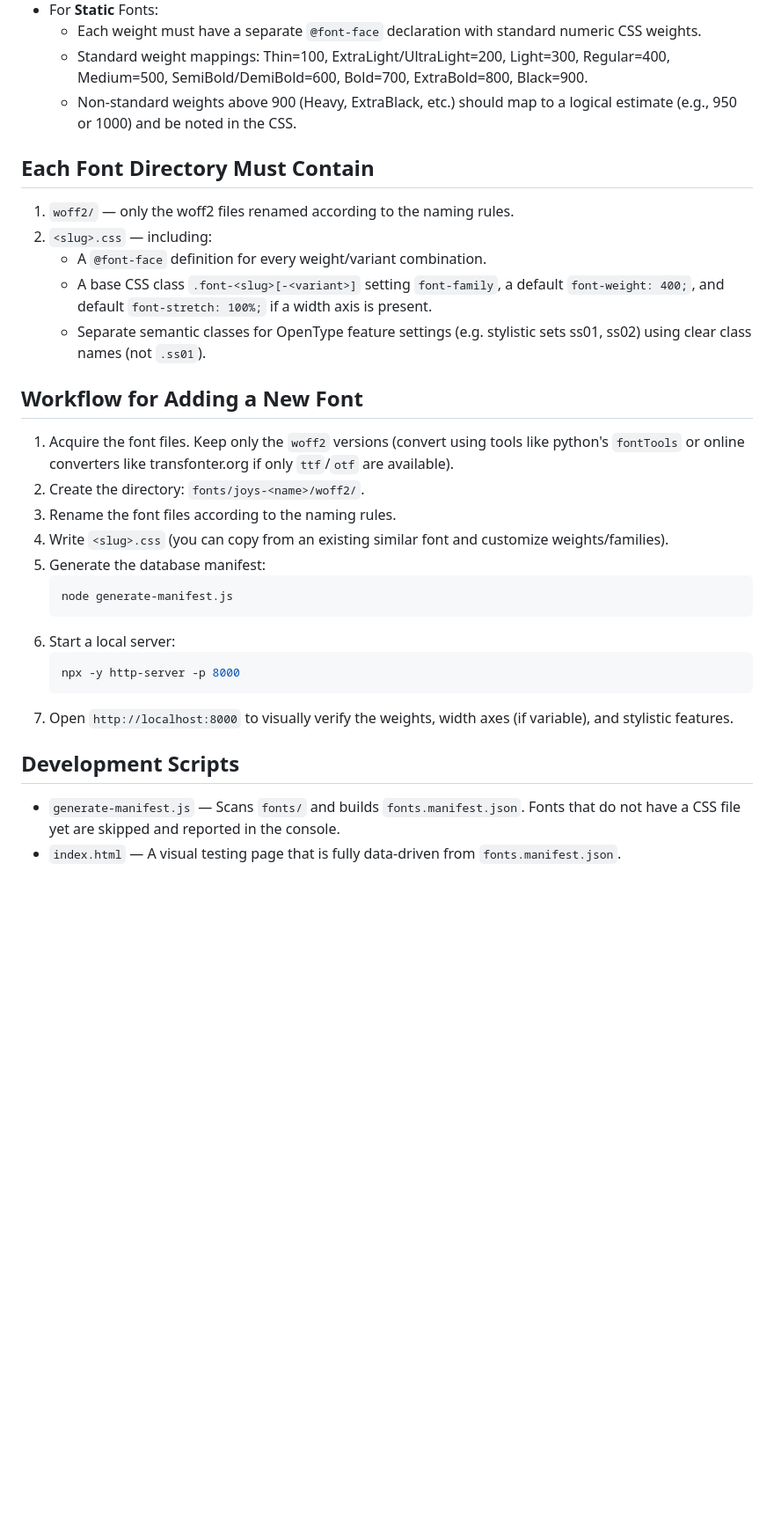
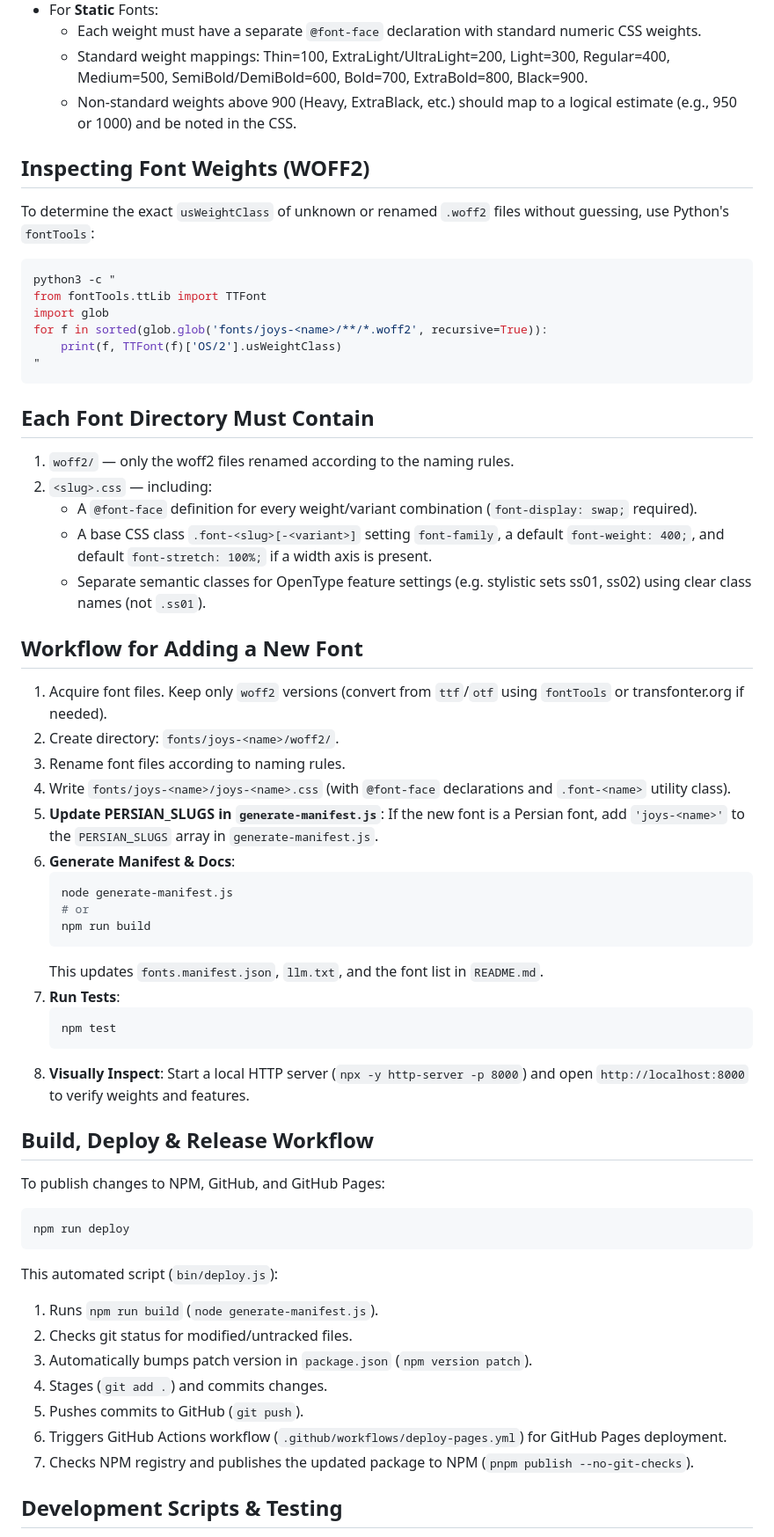
Before and after one commit to danialzadrafiee/joys-fonts, a Markdown page: .AGENTS.md, the part around one of its changes. Shown at 88% size. Rendered like a GitHub page; blank space fills up the shorter version.

Commit message:
docs: update .AGENTS.md with comprehensive workflow & CLI rules

````diff
--- a/.AGENTS.md
+++ b/.AGENTS.md
@@ -42,31 +51,61 @@ joys-fonts/
   - Standard weight mappings: Thin=100, ExtraLight/UltraLight=200, Light=300, Regular=400, Medium=500, SemiBold/DemiBold=600, Bold=700, ExtraBold=800, Black=900.
   - Non-standard weights above 900 (Heavy, ExtraBlack, etc.) should map to a logical estimate (e.g., 950 or 1000) and be noted in the CSS.
 
+## Inspecting Font Weights (WOFF2)
+
+To determine the exact `usWeightClass` of unknown or renamed `.woff2` files without guessing, use Python's `fontTools`:
+```bash
+python3 -c "
+from fontTools.ttLib import TTFont
+import glob
+for f in sorted(glob.glob('fonts/joys-<name>/**/*.woff2', recursive=True)):
+    print(f, TTFont(f)['OS/2'].usWeightClass)
+"
+```
+
 ## Each Font Directory Must Contain
 
 1. `woff2/` — only the woff2 files renamed according to the naming rules.
 2. `<slug>.css` — including:
-   - A `@font-face` definition for every weight/variant combination.
+   - A `@font-face` definition for every weight/variant combination (`font-display: swap;` required).
    - A base CSS class `.font-<slug>[-<variant>]` setting `font-family`, a default `font-weight: 400;`, and default `font-stretch: 100%;` if a width axis is present.
    - Separate semantic classes for OpenType feature settings (e.g. stylistic sets ss01, ss02) using clear class names (not `.ss01`).
 
 ## Workflow for Adding a New Font
 
-1. Acquire the font files. Keep only the `woff2` versions (convert using tools like python's `fontTools` or online converters like transfonter.org if only `ttf`/`otf` are available).
-2. Create the directory: `fonts/joys-<name>/woff2/`.
-3. Rename the font files according to the naming rules.
-4. Write `<slug>.css` (you can copy from an existing similar font and customize weights/families).
-5. Generate the database manifest:
+1. Acquire font files. Keep only `woff2` versions (convert from `ttf`/`otf` using `fontTools` or transfonter.org if needed).
+2. Create directory: `fonts/joys-<name>/woff2/`.
+3. Rename font files according to naming rules.
+4. Write `fonts/joys-<name>/joys-<name>.css` (with `@font-face` declarations and `.font-<name>` utility class).
+5. **Update PERSIAN_SLUGS in `generate-manifest.js`**: If the new font is a Persian font, add `'joys-<name>'` to the `PERSIAN_SLUGS` array in `generate-manifest.js`.
+6. **Generate Manifest & Docs**:
    ```bash
    node generate-manifest.js
+   # or
+   npm run build
    ```
-6. Start a local server:
+   This updates `fonts.manifest.json`, `llm.txt`, and the font list in `README.md`.
+7. **Run Tests**:
    ```bash
-   npx -y http-server -p 8000
+   npm test
    ```
-7. Open `http://localhost:8000` to visually verify the weights, width axes (if variable), and stylistic features.
+8. **Visually Inspect**:
+   Start a local HTTP server (`npx -y http-server -p 8000`) and open `http://localhost:8000` to verify weights and features.
 
-## Development Scripts
+## Build, Deploy & Release Workflow
 
-- `generate-manifest.js` — Scans `fonts/` and builds `fonts.manifest.json`. Fonts that do not have a CSS file yet are skipped and reported in the console.
-- `index.html` — A visual testing page that is fully data-driven from `fonts.manifest.json`.
+To publish changes to NPM, GitHub, and GitHub Pages:
+```bash
+npm run deploy
+```
+This automated script (`bin/deploy.js`):
+1. Runs `npm run build` (`node generate-manifest.js`).
+2. Checks git status for modified/untracked files.
+3. Automatically bumps patch version in `package.json` (`npm version patch`).
+4. Stages (`git add .`) and commits changes.
+5. Pushes commits to GitHub (`git push`).
+6. Triggers GitHub Actions workflow (`.github/workflows/deploy-pages.yml`) for GitHub Pages deployment.
+7. Checks NPM registry and publishes the updated package to NPM (`pnpm publish --no-git-checks`).
+
+## Development Scripts & Testing
+
````
Also changed, not shown: other parts of .AGENTS.md (+18 -5 lines).
